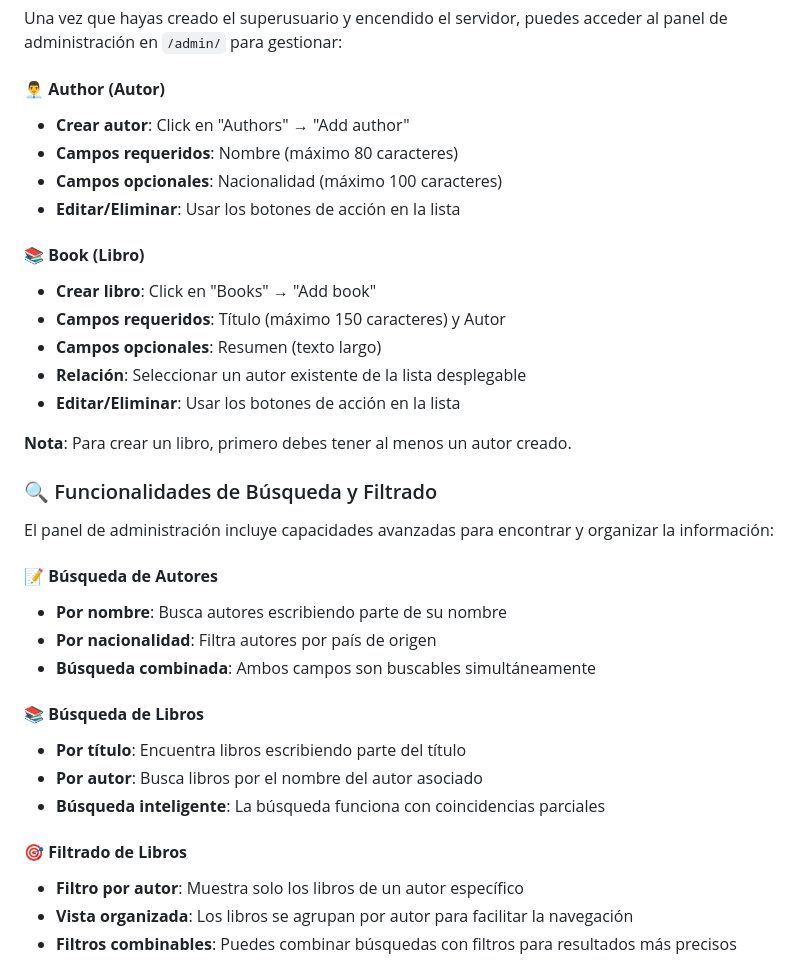
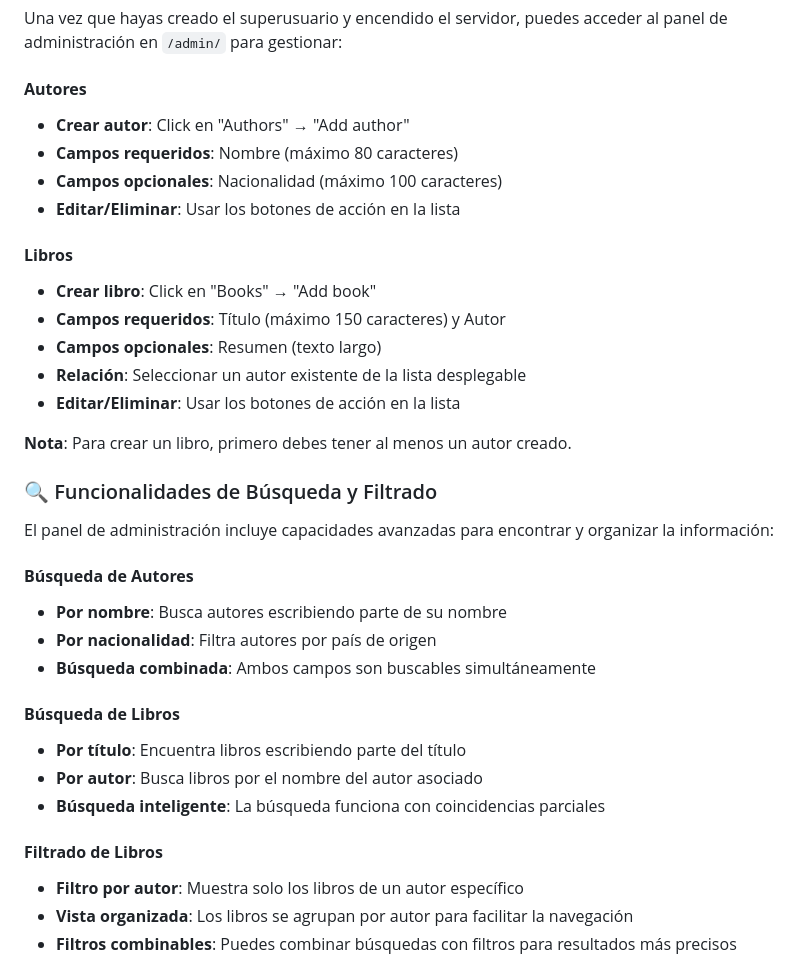
Before and after one commit to jazzzz0/libros, a Markdown page: README.md, the part around the change printed below. Rendered like a GitHub page.

```diff
--- a/README.md
+++ b/README.md
@@ -68,13 +71,13 @@ cd libros
 
 Una vez que hayas creado el superusuario y encendido el servidor, puedes acceder al panel de administración en `/admin/` para gestionar:
 
-#### 👨‍💼 **Author (Autor)**
+#### **Autores**
 - **Crear autor**: Click en "Authors" → "Add author"
 - **Campos requeridos**: Nombre (máximo 80 caracteres)
 - **Campos opcionales**: Nacionalidad (máximo 100 caracteres)
 - **Editar/Eliminar**: Usar los botones de acción en la lista
 
-#### 📚 **Book (Libro)**
+#### **Libros**
 - **Crear libro**: Click en "Books" → "Add book"
 - **Campos requeridos**: Título (máximo 150 caracteres) y Autor
 - **Campos opcionales**: Resumen (texto largo)
@@ -87,17 +90,17 @@ Una vez que hayas creado el superusuario y encendido el servidor, puedes acceder
 
 El panel de administración incluye capacidades avanzadas para encontrar y organizar la información:
 
-#### 📝 **Búsqueda de Autores**
+#### **Búsqueda de Autores**
 - **Por nombre**: Busca autores escribiendo parte de su nombre
 - **Por nacionalidad**: Filtra autores por país de origen
 - **Búsqueda combinada**: Ambos campos son buscables simultáneamente
 
-#### 📚 **Búsqueda de Libros**
+#### **Búsqueda de Libros**
 - **Por título**: Encuentra libros escribiendo parte del título
 - **Por autor**: Busca libros por el nombre del autor asociado
 - **Búsqueda inteligente**: La búsqueda funciona con coincidencias parciales
 
-#### 🎯 **Filtrado de Libros**
+#### **Filtrado de Libros**
 - **Filtro por autor**: Muestra solo los libros de un autor específico
 - **Vista organizada**: Los libros se agrupan por autor para facilitar la navegación
 - **Filtros combinables**: Puedes combinar búsquedas con filtros para resultados más precisos
```
Also changed, not shown: other parts of README.md (+17 -14 lines).
